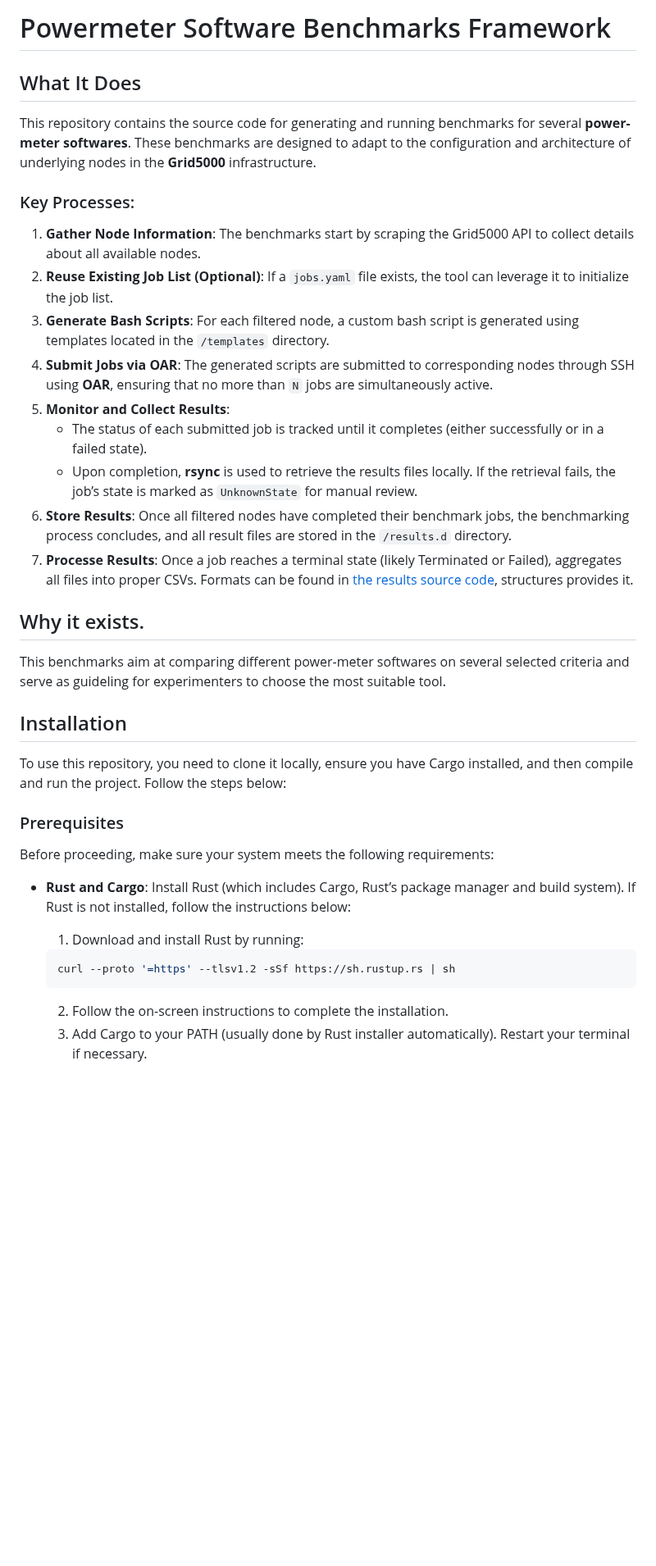
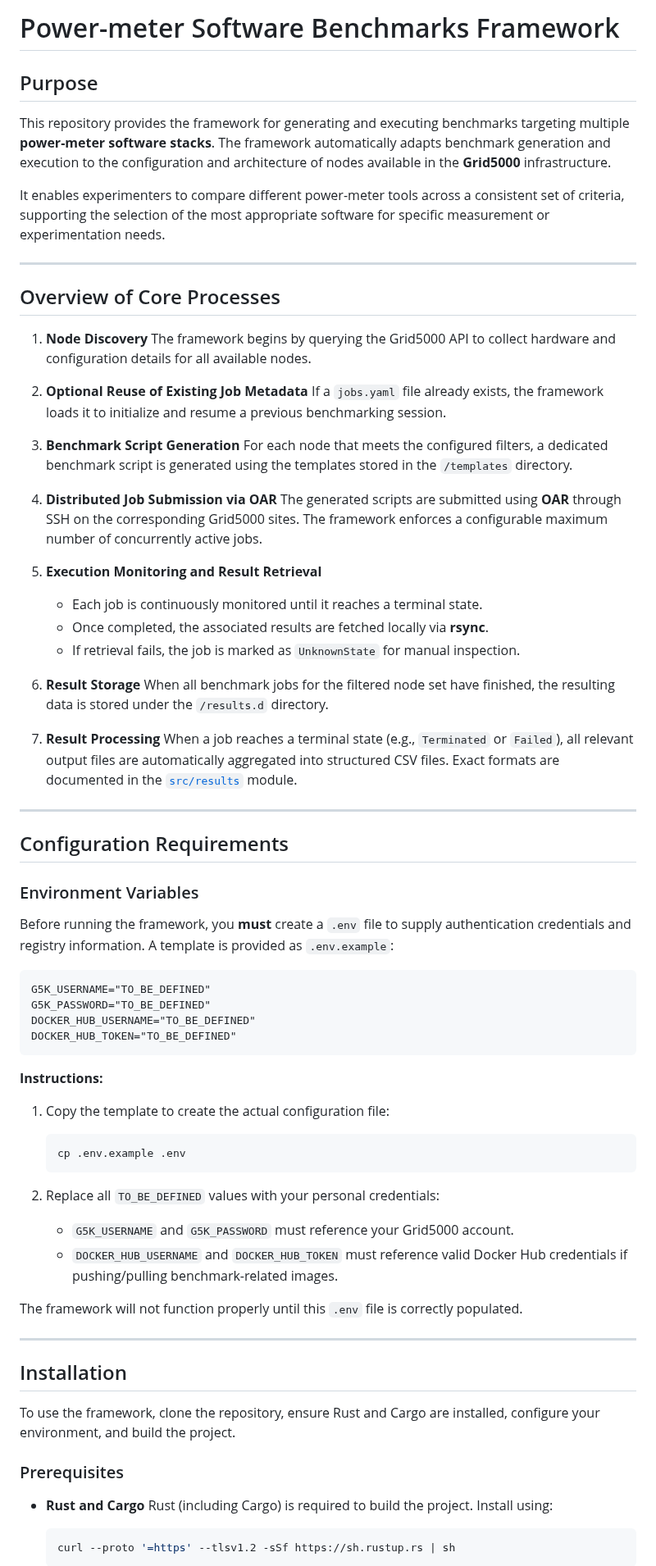
Before and after one commit to powerapi-ng/benchmarking, a Markdown page: README.md, the part around one of its changes. Shown at 82% size. GitHub-like rendering; blank space fills up the shorter version.

````diff
--- a/README.md
+++ b/README.md
@@ -1,38 +1,81 @@
-# Powermeter Software Benchmarks Framework
+# Power-meter Software Benchmarks Framework
 
-## What It Does
+## Purpose
 
-This repository contains the source code for generating and running benchmarks for several **power-meter softwares**. These benchmarks are designed to adapt to the configuration and architecture of underlying nodes in the **Grid5000** infrastructure.
+This repository provides the framework for generating and executing benchmarks targeting multiple **power-meter software stacks**. The framework automatically adapts benchmark generation and execution to the configuration and architecture of nodes available in the **Grid5000** infrastructure.
 
-### Key Processes:
+It enables experimenters to compare different power-meter tools across a consistent set of criteria, supporting the selection of the most appropriate software for specific measurement or experimentation needs.
 
-1. **Gather Node Information**: The benchmarks start by scraping the Grid5000 API to collect details about all available nodes.
-2. **Reuse Existing Job List (Optional)**: If a `jobs.yaml` file exists, the tool can leverage it to initialize the job list.
-3. **Generate Bash Scripts**: For each filtered node, a custom bash script is generated using templates located in the `/templates` directory.
-4. **Submit Jobs via OAR**: The generated scripts are submitted to corresponding nodes through SSH using **OAR**, ensuring that no more than `N` jobs are simultaneously active.
-5. **Monitor and Collect Results**:
-    - The status of each submitted job is tracked until it completes (either successfully or in a failed state).
-    - Upon completion, **rsync** is used to retrieve the results files locally. If the retrieval fails, the job’s state is marked as `UnknownState` for manual review.
-6. **Store Results**: Once all filtered nodes have completed their benchmark jobs, the benchmarking process concludes, and all result files are stored in the `/results.d` directory.
-7. **Processe Results**: Once a job reaches a terminal state (likely Terminated or Failed), aggregates all files into proper CSVs. Formats can be found in [the results source code](./src/results), structures provides it.
+---
 
-## Why it exists.
+## Overview of Core Processes
 
-This benchmarks aim at comparing different power-meter softwares on several selected criteria and serve as guideling for experimenters to choose the most suitable tool.
+1. **Node Discovery**
+   The framework begins by querying the Grid5000 API to collect hardware and configuration details for all available nodes.
+
+2. **Optional Reuse of Existing Job Metadata**
+   If a `jobs.yaml` file already exists, the framework loads it to initialize and resume a previous benchmarking session.
+
+3. **Benchmark Script Generation**
+   For each node that meets the configured filters, a dedicated benchmark script is generated using the templates stored in the `/templates` directory.
+
+4. **Distributed Job Submission via OAR**
+   The generated scripts are submitted using **OAR** through SSH on the corresponding Grid5000 sites. The framework enforces a configurable maximum number of concurrently active jobs.
+
+5. **Execution Monitoring and Result Retrieval**
+
+   * Each job is continuously monitored until it reaches a terminal state.
+   * Once completed, the associated results are fetched locally via **rsync**.
+   * If retrieval fails, the job is marked as `UnknownState` for manual inspection.
+
+6. **Result Storage**
+   When all benchmark jobs for the filtered node set have finished, the resulting data is stored under the `/results.d` directory.
+
+7. **Result Processing**
+   When a job reaches a terminal state (e.g., `Terminated` or `Failed`), all relevant output files are automatically aggregated into structured CSV files. Exact formats are documented in the [`src/results`](./src/results) module.
+
+---
+
+## Configuration Requirements
+
+### Environment Variables
+
+Before running the framework, you **must** create a `.env` file to supply authentication credentials and registry information.
+A template is provided as `.env.example`:
+
+```
+G5K_USERNAME="TO_BE_DEFINED"
+G5K_PASSWORD="TO_BE_DEFINED"
+DOCKER_HUB_USERNAME="TO_BE_DEFINED"
+DOCKER_HUB_TOKEN="TO_BE_DEFINED"
+```
+
+**Instructions:**
+
+1. Copy the template to create the actual configuration file:
+
+   ```bash
+   cp .env.example .env
+   ```
+2. Replace all `TO_BE_DEFINED` values with your personal credentials:
+
+   * `G5K_USERNAME` and `G5K_PASSWORD` must reference your Grid5000 account.
+   * `DOCKER_HUB_USERNAME` and `DOCKER_HUB_TOKEN` must reference valid Docker Hub credentials if pushing/pulling benchmark-related images.
+
+The framework will not function properly until this `.env` file is correctly populated.
+
+---
 
 ## Installation
 
-To use this repository, you need to clone it locally, ensure you have Cargo installed, and then compile and run the project. Follow the steps below:
+To use the framework, clone the repository, ensure Rust and Cargo are installed, configure your environment, and build the project.
 
 ### Prerequisites
 
-Before proceeding, make sure your system meets the following requirements:
+* **Rust and Cargo**
+  Rust (including Cargo) is required to build the project. Install using:
 
-- **Rust and Cargo**: Install Rust (which includes Cargo, Rust’s package manager and build system). If Rust is not installed, follow the instructions below:
-    1. Download and install Rust by running:
-     ```bash
-     curl --proto '=https' --tlsv1.2 -sSf https://sh.rustup.rs | sh
-     ```
-    2. Follow the on-screen instructions to complete the installation.
-    3. Add Cargo to your PATH (usually done by Rust installer automatically). Restart your terminal if necessary.
+  ```bash
+  curl --proto '=https' --tlsv1.2 -sSf https://sh.rustup.rs | sh
+  ```
 
````
Also changed, not shown: other parts of README.md (+10 -34 lines).
